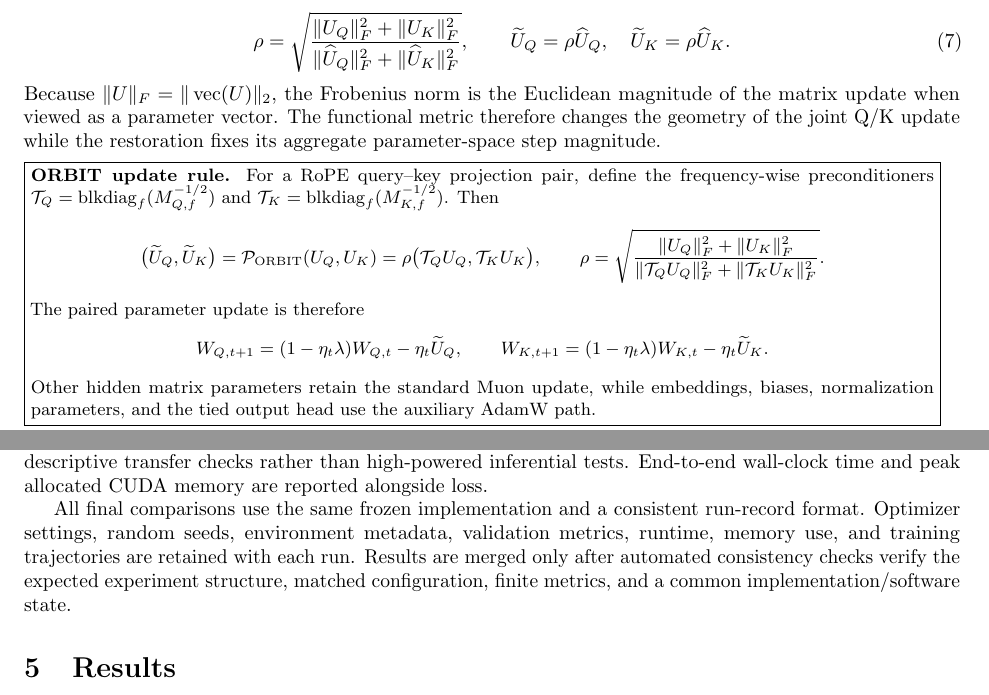
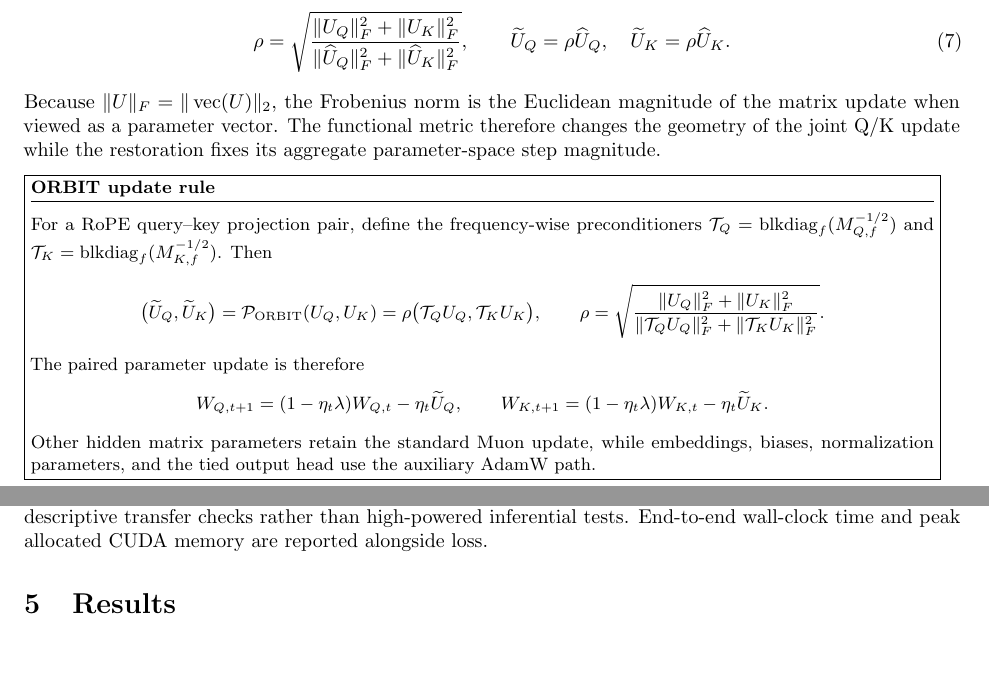
Before and after one commit to pop123-ux/ASTRO, a LaTeX paper (docs/orbit/paper/main.tex, which reads docs/orbit/paper/methods.tex): two parts of pages 4 and 6 of 9, joined at a grey line, cut so that both start at the same text, the shorter picture padded with empty space. Compiled offline with pdfLaTeX; a LaTeX package or settings file that is missing is left out.

Commit message:
Refine ORBIT rule box and experimental prose

```diff
--- a/docs/orbit/paper/methods.tex
+++ b/docs/orbit/paper/methods.tex
@@ -336,9 +341,3 @@ uncertainty from recipe selection. Ablation intervals are secondary mechanism an
 are reported without multiplicity adjustment; the long-horizon and 355M cells are
 descriptive transfer checks rather than high-powered inferential tests. End-to-end
 wall-clock time and peak allocated CUDA memory are reported alongside loss.
-
-All final comparisons use the same frozen implementation and a consistent run-record format.
-Optimizer settings, random seeds, environment metadata, validation metrics, runtime,
-memory use, and training trajectories are retained with each run. Results are merged only
-after automated consistency checks verify the expected experiment structure, matched
-configuration, finite metrics, and a common implementation/software state.
```
Also changed, not shown: docs/orbit/paper/methods.tex (7 more changed lines).
